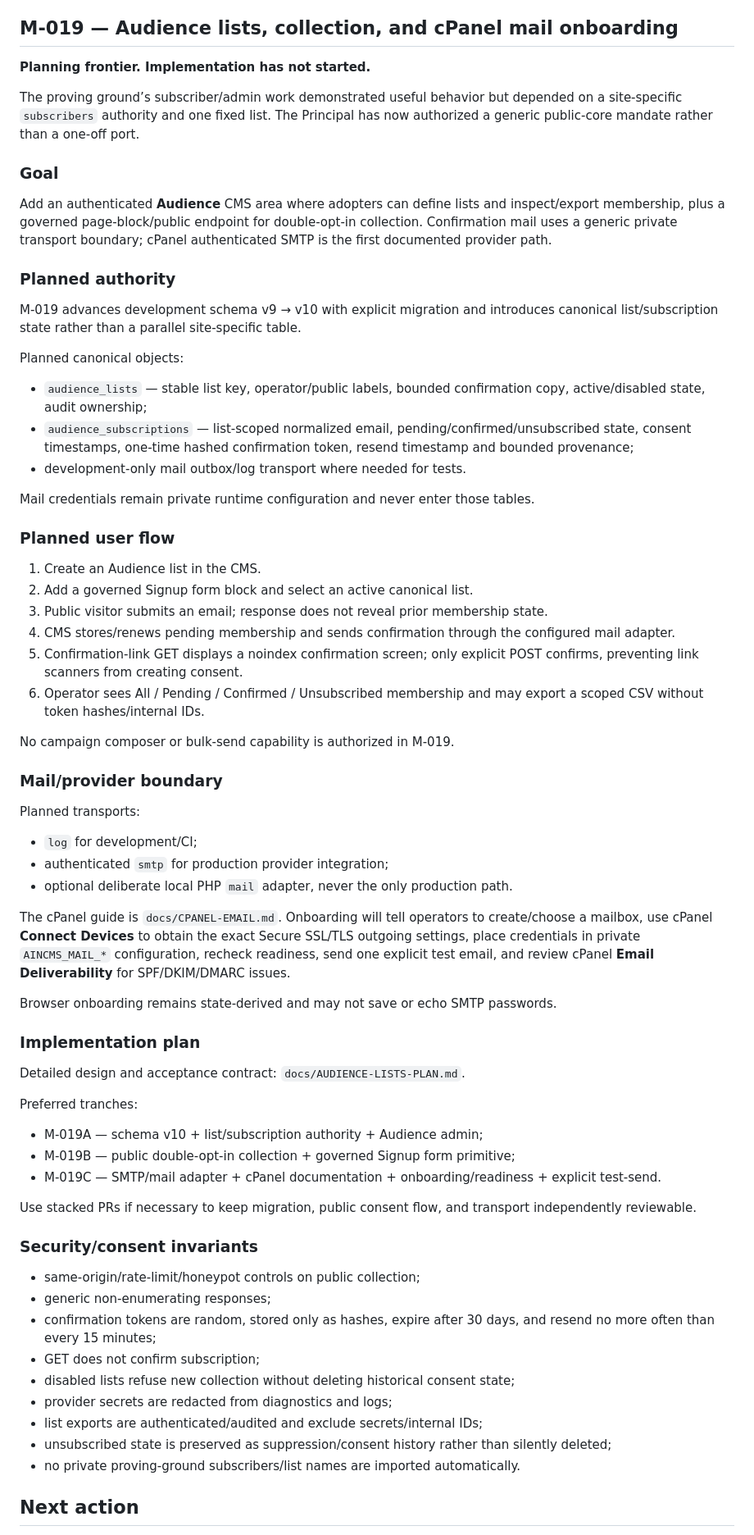
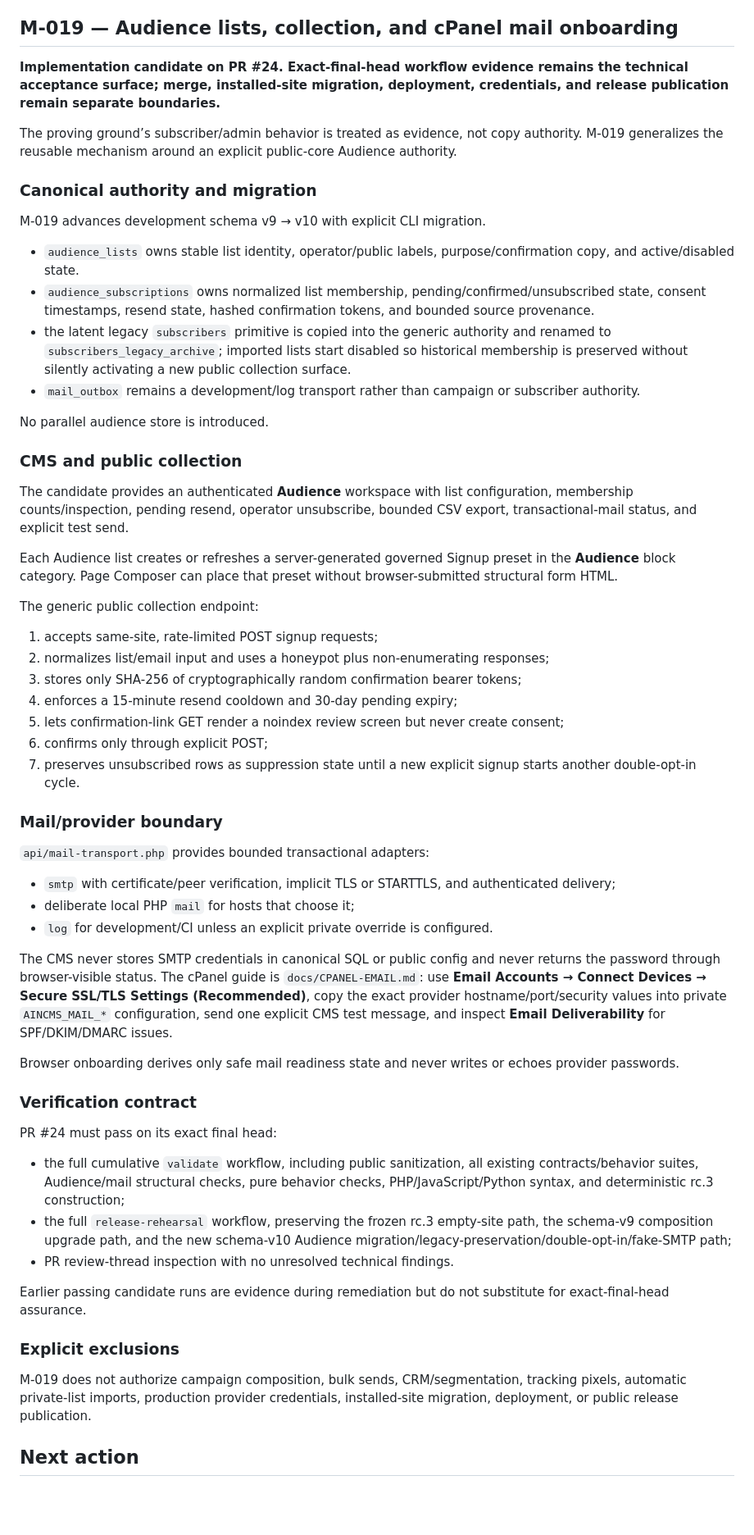
Before and after one commit to jo90-afk/ai-native-cms, a Markdown page: .lattice/PROJECT.md, the part around one of its changes. Shown at 82% size. GitHub-like rendering; blank space fills up the shorter version.

Commit message:
docs: record M-019 implementation candidate

```diff
--- a/.lattice/PROJECT.md
+++ b/.lattice/PROJECT.md
@@ -45,72 +45,62 @@ Those repository merges do not imply installed-site migration, production deploy
 
 ## M-019 — Audience lists, collection, and cPanel mail onboarding
 
-**Planning frontier. Implementation has not started.**
+**Implementation candidate on PR #24. Exact-final-head workflow evidence remains the technical acceptance surface; merge, installed-site migration, deployment, credentials, and release publication remain separate boundaries.**
 
-The proving ground’s subscriber/admin work demonstrated useful behavior but depended on a site-specific `subscribers` authority and one fixed list. The Principal has now authorized a generic public-core mandate rather than a one-off port.
+The proving ground’s subscriber/admin behavior is treated as evidence, not copy authority. M-019 generalizes the reusable mechanism around an explicit public-core Audience authority.
 
-### Goal
+### Canonical authority and migration
 
-Add an authenticated **Audience** CMS area where adopters can define lists and inspect/export membership, plus a governed page-block/public endpoint for double-opt-in collection. Confirmation mail uses a generic private transport boundary; cPanel authenticated SMTP is the first documented provider path.
+M-019 advances development schema v9 → v10 with explicit CLI migration.
 
-### Planned authority
+- `audience_lists` owns stable list identity, operator/public labels, purpose/confirmation copy, and active/disabled state.
+- `audience_subscriptions` owns normalized list membership, pending/confirmed/unsubscribed state, consent timestamps, resend state, hashed confirmation tokens, and bounded source provenance.
+- the latent legacy `subscribers` primitive is copied into the generic authority and renamed to `subscribers_legacy_archive`; imported lists start disabled so historical membership is preserved without silently activating a new public collection surface.
+- `mail_outbox` remains a development/log transport rather than campaign or subscriber authority.
 
-M-019 advances development schema v9 → v10 with explicit migration and introduces canonical list/subscription state rather than a parallel site-specific table.
+No parallel audience store is introduced.
 
-Planned canonical objects:
+### CMS and public collection
 
-- `audience_lists` — stable list key, operator/public labels, bounded confirmation copy, active/disabled state, audit ownership;
-- `audience_subscriptions` — list-scoped normalized email, pending/confirmed/unsubscribed state, consent timestamps, one-time hashed confirmation token, resend timestamp and bounded provenance;
-- development-only mail outbox/log transport where needed for tests.
+The candidate provides an authenticated **Audience** workspace with list configuration, membership counts/inspection, pending resend, operator unsubscribe, bounded CSV export, transactional-mail status, and explicit test send.
 
-Mail credentials remain private runtime configuration and never enter those tables.
+Each Audience list creates or refreshes a server-generated governed Signup preset in the **Audience** block category. Page Composer can place that preset without browser-submitted structural form HTML.
 
-### Planned user flow
+The generic public collection endpoint:
 
-1. Create an Audience list in the CMS.
-2. Add a governed Signup form block and select an active canonical list.
-3. Public visitor submits an email; response does not reveal prior membership state.
-4. CMS stores/renews pending membership and sends confirmation through the configured mail adapter.
-5. Confirmation-link GET displays a noindex confirmation screen; only explicit POST confirms, preventing link scanners from creating consent.
-6. Operator sees All / Pending / Confirmed / Unsubscribed membership and may export a scoped CSV without token hashes/internal IDs.
-
-No campaign composer or bulk-send capability is authorized in M-019.
+1. accepts same-site, rate-limited POST signup requests;
+2. normalizes list/email input and uses a honeypot plus non-enumerating responses;
+3. stores only SHA-256 of cryptographically random confirmation bearer tokens;
+4. enforces a 15-minute resend cooldown and 30-day pending expiry;
+5. lets confirmation-link GET render a noindex review screen but never create consent;
+6. confirms only through explicit POST;
+7. preserves unsubscribed rows as suppression state until a new explicit signup starts another double-opt-in cycle.
 
 ### Mail/provider boundary
 
-Planned transports:
+`api/mail-transport.php` provides bounded transactional adapters:
 
-- `log` for development/CI;
-- authenticated `smtp` for production provider integration;
-- optional deliberate local PHP `mail` adapter, never the only production path.
+- `smtp` with certificate/peer verification, implicit TLS or STARTTLS, and authenticated delivery;
+- deliberate local PHP `mail` for hosts that choose it;
+- `log` for development/CI unless an explicit private override is configured.
 
-The cPanel guide is `docs/CPANEL-EMAIL.md`. Onboarding will tell operators to create/choose a mailbox, use cPanel **Connect Devices** to obtain the exact Secure SSL/TLS outgoing settings, place credentials in private `AINCMS_MAIL_*` configuration, recheck readiness, send one explicit test email, and review cPanel **Email Deliverability** for SPF/DKIM/DMARC issues.
+The CMS never stores SMTP credentials in canonical SQL or public config and never returns the password through browser-visible status. The cPanel guide is `docs/CPANEL-EMAIL.md`: use **Email Accounts → Connect Devices → Secure SSL/TLS Settings (Recommended)**, copy the exact provider hostname/port/security values into private `AINCMS_MAIL_*` configuration, send one explicit CMS test message, and inspect **Email Deliverability** for SPF/DKIM/DMARC issues.
 
-Browser onboarding remains state-derived and may not save or echo SMTP passwords.
+Browser onboarding derives only safe mail readiness state and never writes or echoes provider passwords.
 
-### Implementation plan
+### Verification contract
 
-Detailed design and acceptance contract: `docs/AUDIENCE-LISTS-PLAN.md`.
+PR #24 must pass on its exact final head:
 
-Preferred tranches:
+- the full cumulative `validate` workflow, including public sanitization, all existing contracts/behavior suites, Audience/mail structural checks, pure behavior checks, PHP/JavaScript/Python syntax, and deterministic rc.3 construction;
+- the full `release-rehearsal` workflow, preserving the frozen rc.3 empty-site path, the schema-v9 composition upgrade path, and the new schema-v10 Audience migration/legacy-preservation/double-opt-in/fake-SMTP path;
+- PR review-thread inspection with no unresolved technical findings.
 
-- M-019A — schema v10 + list/subscription authority + Audience admin;
-- M-019B — public double-opt-in collection + governed Signup form primitive;
-- M-019C — SMTP/mail adapter + cPanel documentation + onboarding/readiness + explicit test-send.
+Earlier passing candidate runs are evidence during remediation but do not substitute for exact-final-head assurance.
 
-Use stacked PRs if necessary to keep migration, public consent flow, and transport independently reviewable.
+### Explicit exclusions
 
-### Security/consent invariants
-
-- same-origin/rate-limit/honeypot controls on public collection;
-- generic non-enumerating responses;
-- confirmation tokens are random, stored only as hashes, expire after 30 days, and resend no more often than every 15 minutes;
-- GET does not confirm subscription;
-- disabled lists refuse new collection without deleting historical consent state;
-- provider secrets are redacted from diagnostics and logs;
-- list exports are authenticated/audited and exclude secrets/internal IDs;
-- unsubscribed state is preserved as suppression/consent history rather than silently deleted;
-- no private proving-ground subscribers/list names are imported automatically.
+M-019 does not authorize campaign composition, bulk sends, CRM/segmentation, tracking pixels, automatic private-list imports, production provider credentials, installed-site migration, deployment, or public release publication.
 
 ## Next action
 
```
Also changed, not shown: other parts of .lattice/PROJECT.md (+1 -1 lines).
